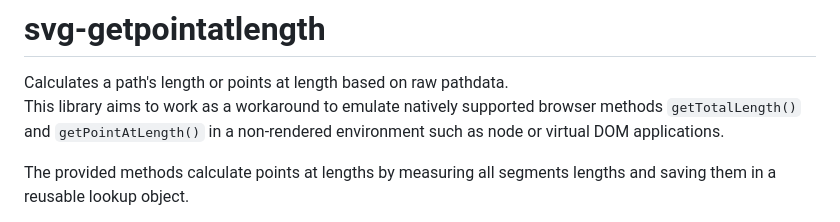
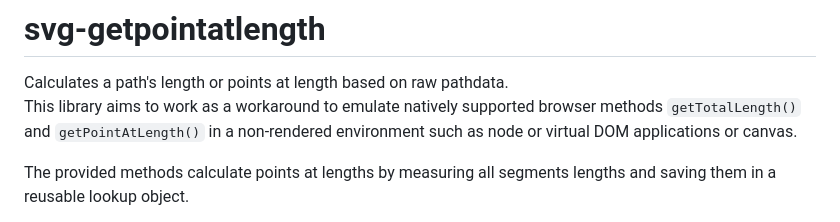
Before and after one commit to herrstrietzel/svg-getpointatlength, a Markdown page: README.md, the part around the change. Drawn GitHub-style.

```diff
--- a/README.md
+++ b/README.md
@@ -1,6 +1,6 @@
 # svg-getpointatlength
 Calculates a path's length or points at length based on raw pathdata.
-This library aims to work as a workaround to emulate natively supported browser methods `getTotalLength()` and `getPointAtLength()` in a non-rendered environment such as node or virtual DOM applications.
+This library aims to work as a workaround to emulate natively supported browser methods `getTotalLength()` and `getPointAtLength()` in a non-rendered environment such as node or virtual DOM applications or canvas.
 
 The provided methods calculate points at lengths by measuring all segments lengths and saving them in a reusable lookup object.
 
```
